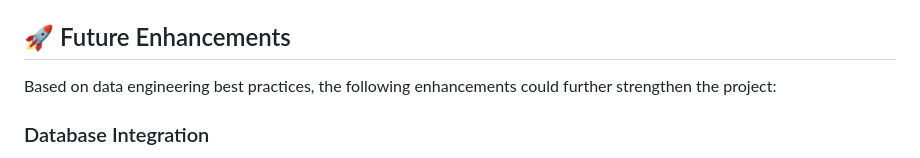
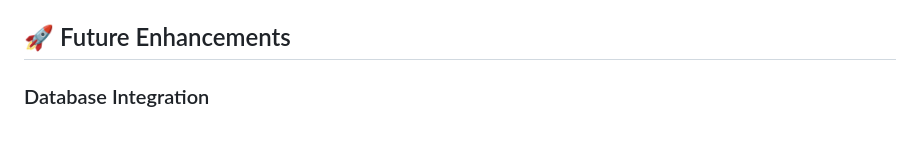
Before and after one commit to AamirM05/YCA-YOUTUBE-CONTENT-ANALYZER, a Markdown page: README.md, the part around the change. GitHub-like rendering; blank space fills up the shorter version.

```diff
--- a/README.md
+++ b/README.md
@@ -195,9 +195,6 @@ The application follows a modular architecture with the following components:
 - `static/results/`: Data storage for processed analysis results
 
 ## 🚀 Future Enhancements
-
-Based on data engineering best practices, the following enhancements could further strengthen the project:
-
 ### Database Integration
 - Implement a proper database (PostgreSQL, MongoDB, or BigQuery) instead of file-based storage
 - Create data models and schemas for efficient querying and analysis
```
